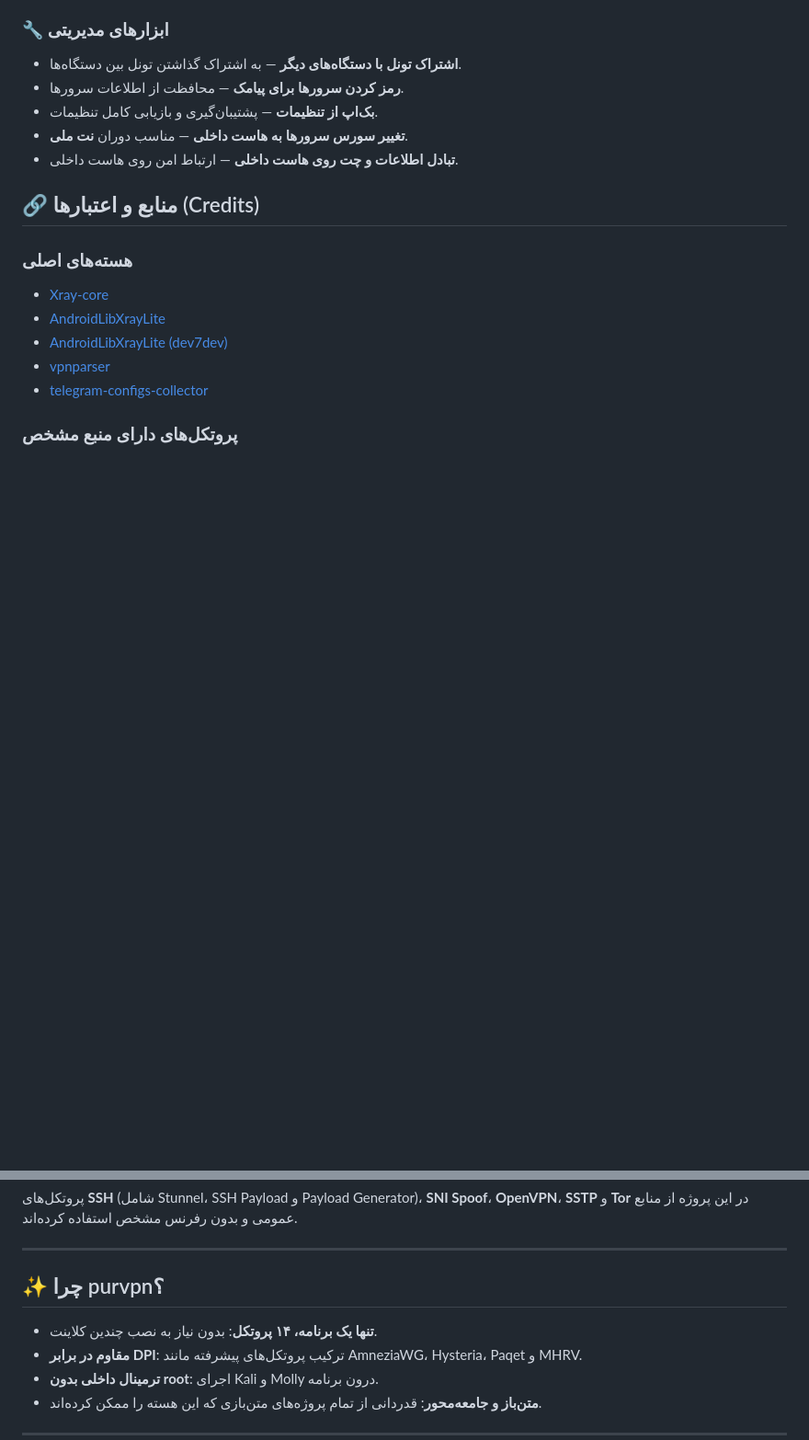
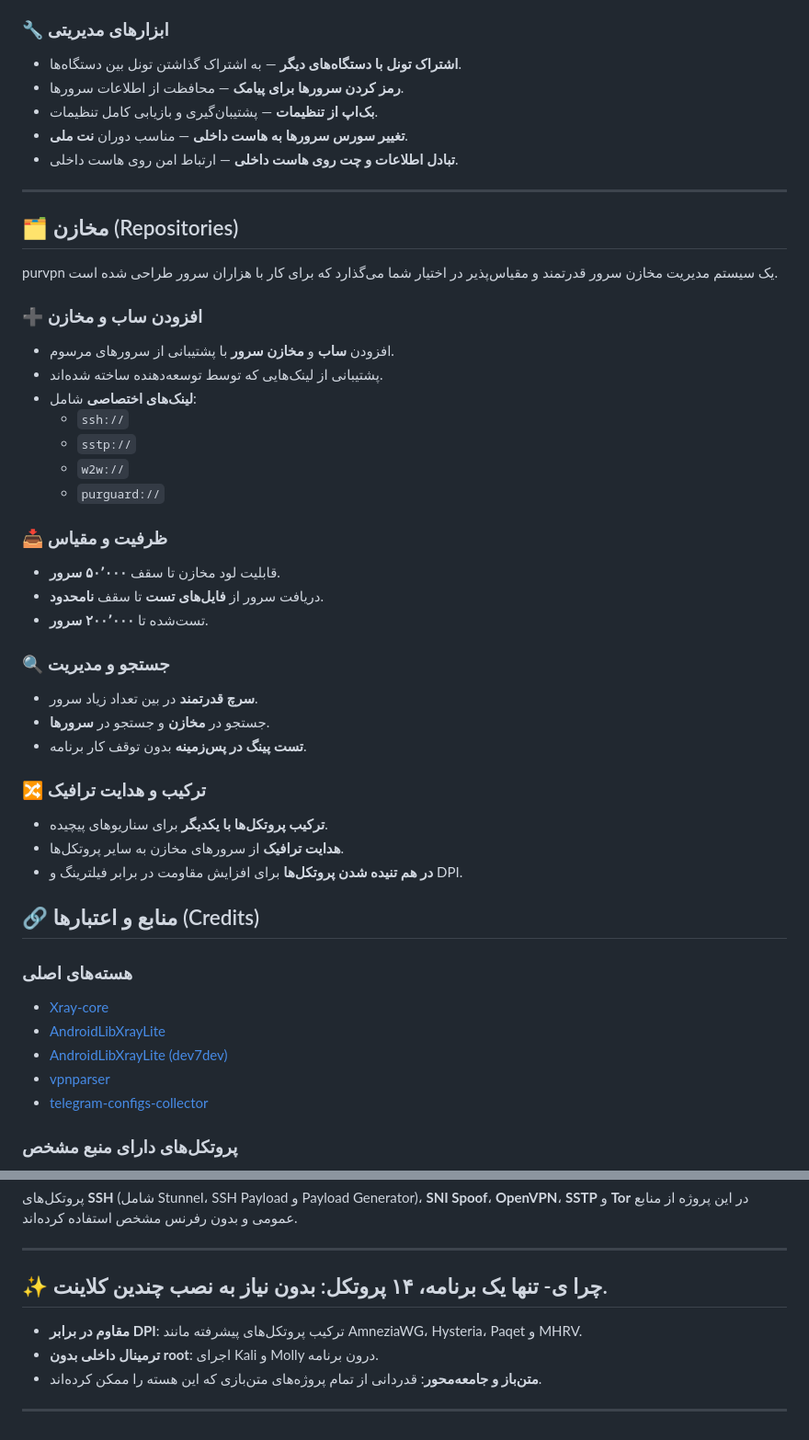
Before and after one commit to davudsedft/purvpn, a Markdown page: README.md, 2 parts joined by grey strips. Shown at 92% size. Drawn GitHub-style; blank space fills up the shorter version.

```diff
--- a/README.md
+++ b/README.md
@@ -131,6 +131,39 @@ purvpn تنها یک کلاینت نیست؛ یک جعبه‌ابزار کامل
 - **تبادل اطلاعات و چت روی هاست داخلی** — ارتباط امن روی هاست داخلی.
 
 
+---
+
+## 🗂️ مخازن (Repositories)
+
+purvpn یک سیستم مدیریت مخازن سرور قدرتمند و مقیاس‌پذیر در اختیار شما می‌گذارد که برای کار با هزاران سرور طراحی شده است.
+
+### ➕ افزودن ساب و مخازن
+- افزودن **ساب** و **مخازن سرور** با پشتیبانی از سرورهای مرسوم.
+- پشتیبانی از لینک‌هایی که توسط توسعه‌دهنده ساخته شده‌اند.
+- **لینک‌های اختصاصی** شامل:
+  - `ssh://`
+  - `sstp://`
+  - `w2w://`
+  - `purguard://`
+
+### 📥 ظرفیت و مقیاس
+- قابلیت لود مخازن تا سقف **۵۰٬۰۰۰ سرور**.
+- دریافت سرور از **فایل‌های تست** تا سقف **نامحدود**.
+- تست‌شده تا **۲۰۰٬۰۰۰ سرور**.
+
+### 🔍 جستجو و مدیریت
+- **سرچ قدرتمند** در بین تعداد زیاد سرور.
+- جستجو در **مخازن** و جستجو در **سرورها**.
+- **تست پینگ در پس‌زمینه** بدون توقف کار برنامه.
+
+### 🔀 ترکیب و هدایت ترافیک
+- **ترکیب پروتکل‌ها با یکدیگر** برای سناریوهای پیچیده.
+- **هدایت ترافیک** از سرورهای مخازن به سایر پروتکل‌ها.
+- **در هم تنیده شدن پروتکل‌ها** برای افزایش مقاومت در برابر فیلترینگ و DPI.
+
+
+
+
 
 ## 🔗 منابع و اعتبارها (Credits)
 
@@ -156,9 +189,7 @@ purvpn تنها یک کلاینت نیست؛ یک جعبه‌ابزار کامل
 
 ---
 
-## ✨ چرا purvpn؟
-
-- **تنها یک برنامه، ۱۴ پروتکل**: بدون نیاز به نصب چندین کلاینت.
+## ✨ چرا ی- **تنها یک برنامه، ۱۴ پروتکل**: بدون نیاز به نصب چندین کلاینت.
 - **مقاوم در برابر DPI**: ترکیب پروتکل‌های پیشرفته مانند AmneziaWG، Hysteria، Paqet و MHRV.
 - **ترمینال داخلی بدون root**: اجرای Kali و Molly درون برنامه.
 - **متن‌باز و جامعه‌محور**: قدردانی از تمام پروژه‌های متن‌بازی که این هسته را ممکن کرده‌اند.
```
